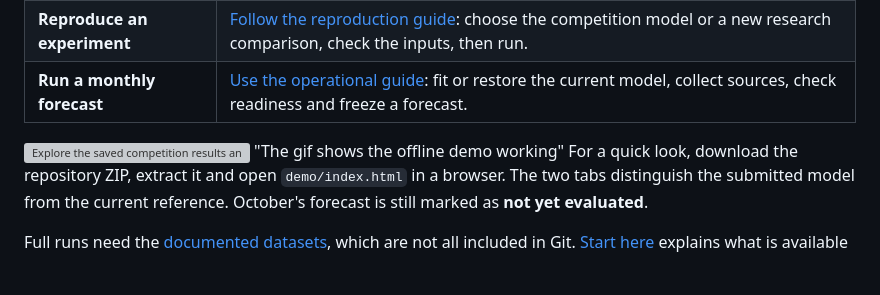
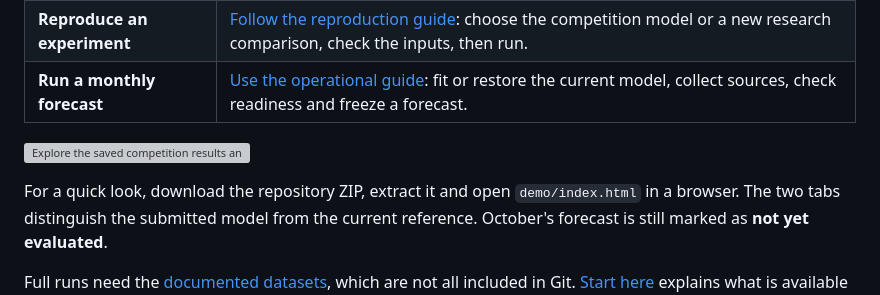
Before and after one commit to Houxxie/worcap-2026-rainfall-forecasting, a Markdown page: README.md, the part around the change. Rendered like a GitHub page; blank space fills up the shorter version; grey boxes are pictures that could not be loaded.

Commit message:
Remove quote about offline demo from README
Removed unnecessary quote about the offline demo from README.

```diff
--- a/README.md
+++ b/README.md
@@ -22,7 +22,7 @@ The competition solution and the model I'm developing now are both here. I kept
 | **Run a monthly forecast** | [Use the operational guide](docs/MONTHLY_FORECAST.md): fit or restore the current model, collect sources, check readiness and freeze a forecast. |
 
 ![Explore the saved competition results and the current model forecast](https://github.com/user-attachments/assets/aa8fd56a-f70b-4e6c-bc77-ced17c030307)
-"The gif shows the offline demo working"
+
 For a quick look, download the repository ZIP, extract it and open `demo/index.html` in a browser. The two tabs distinguish the submitted model from the current reference. October's forecast is still marked as **not yet evaluated**.
 
 Full runs need the [documented datasets](docs/DATA.md#availability), which are not all included in Git. [Start here](docs/GETTING_STARTED.md) explains what is available and what needs to be prepared.
```
